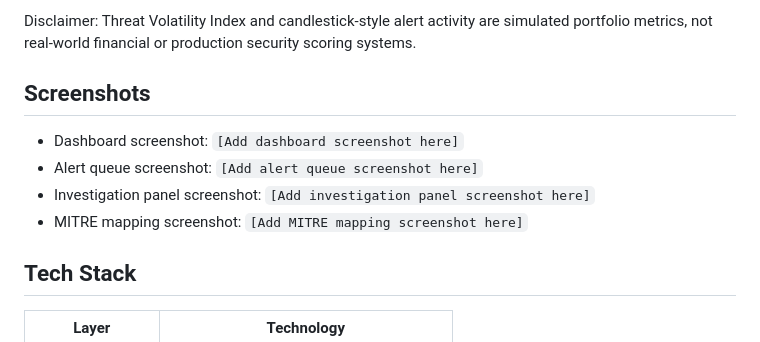
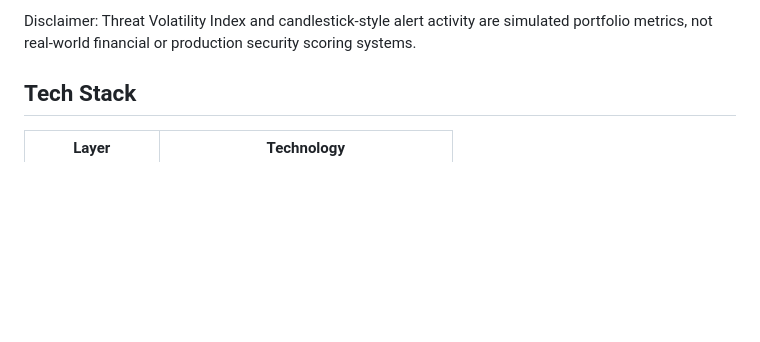
Before and after one commit to rewantth/sentinelops-soc-console, a Markdown page: README.md, the part around the change. Drawn GitHub-style; blank space fills up the shorter version.

```diff
--- a/README.md
+++ b/README.md
@@ -73,12 +73,6 @@ This workspace includes:
 
 Disclaimer: Threat Volatility Index and candlestick-style alert activity are simulated portfolio metrics, not real-world financial or production security scoring systems.
 
-## Screenshots
-
-- Dashboard screenshot: `[Add dashboard screenshot here]`
-- Alert queue screenshot: `[Add alert queue screenshot here]`
-- Investigation panel screenshot: `[Add investigation panel screenshot here]`
-- MITRE mapping screenshot: `[Add MITRE mapping screenshot here]`
 
 ## Tech Stack
 
```
